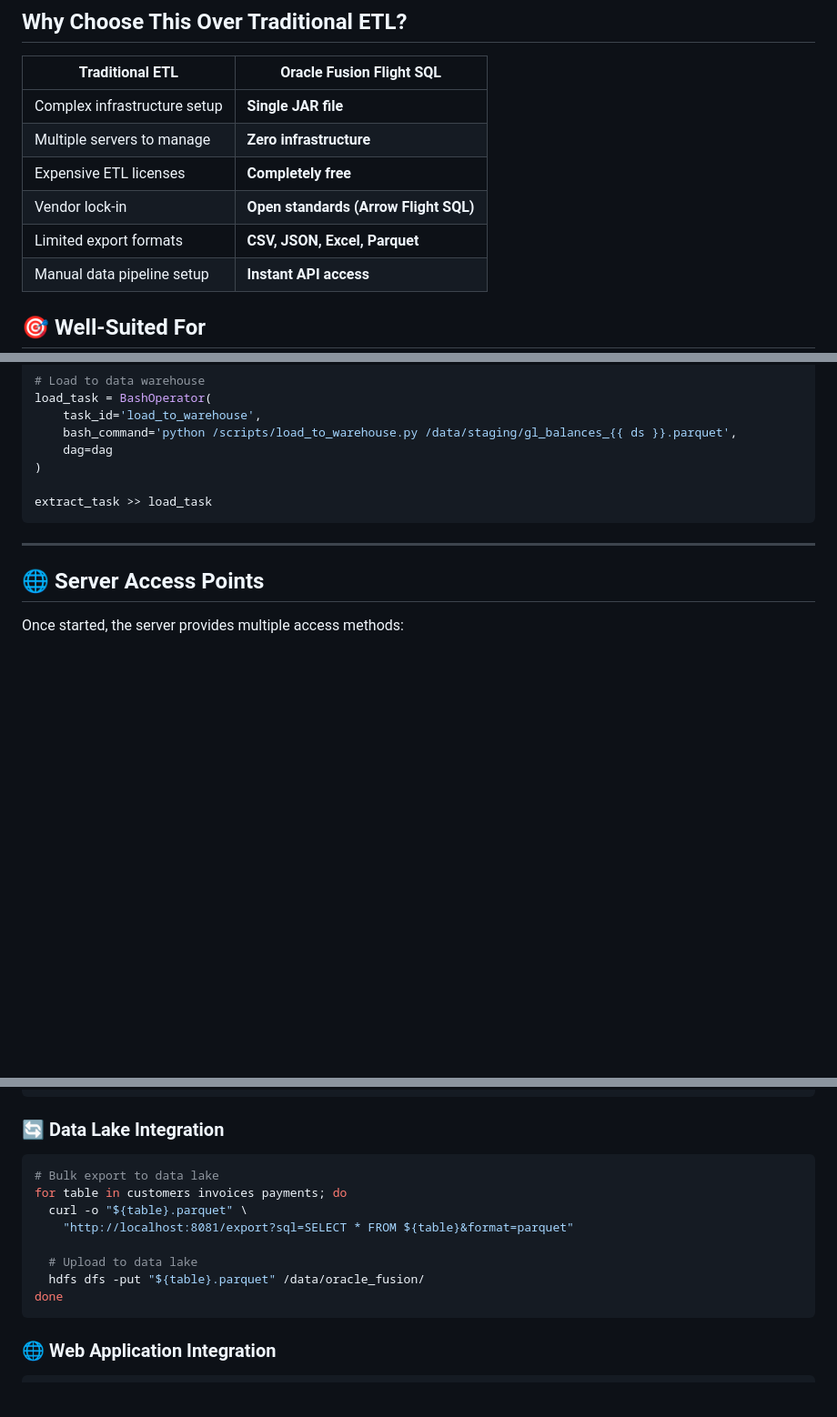
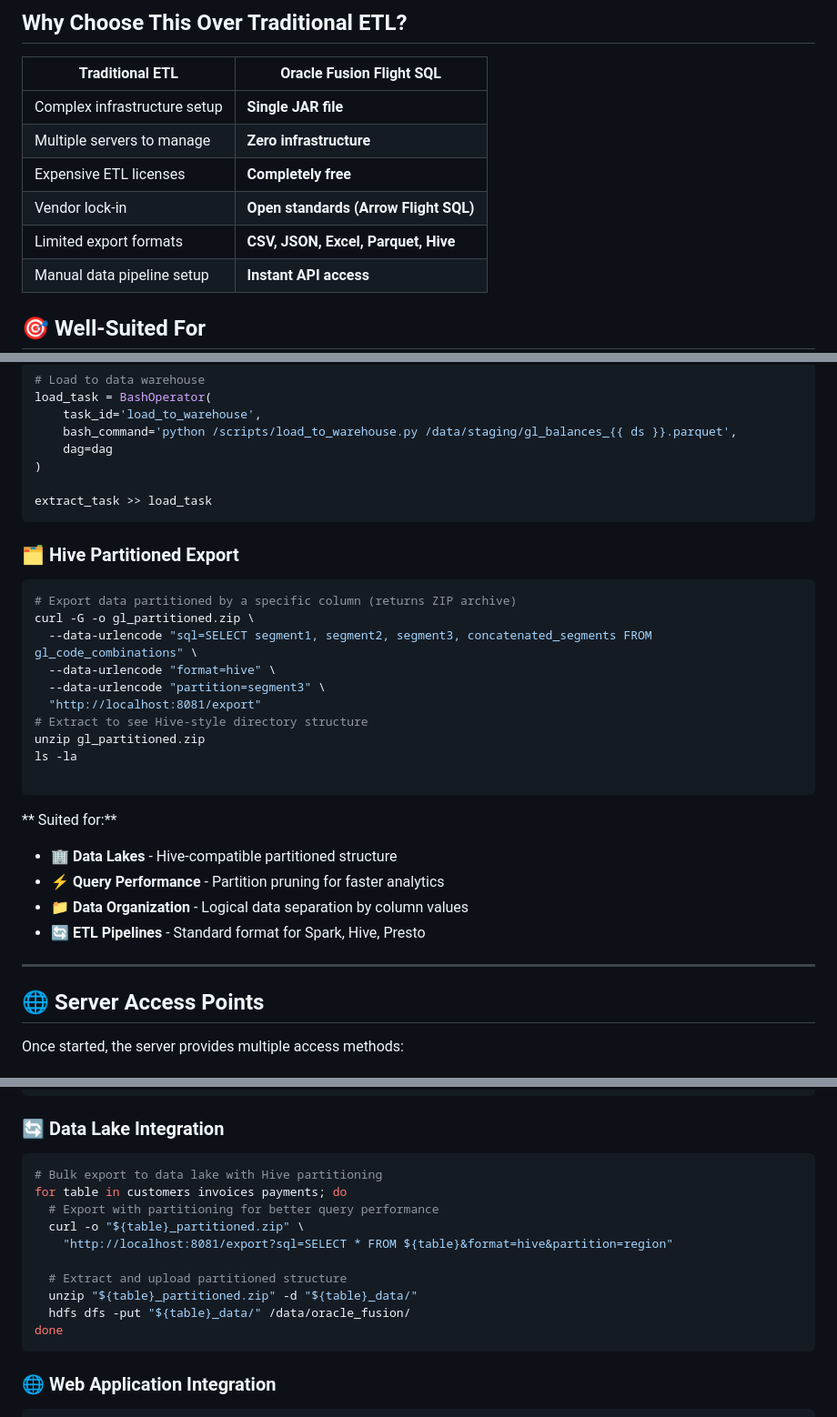
Before and after one commit to krokozyab/ofarrow, a Markdown page: README.md, 3 parts joined by grey strips. Shown at 91% size. Drawn GitHub-style; blank space fills up the shorter version.

````diff
--- a/README.md
+++ b/README.md
@@ -18,7 +18,7 @@ Transform your Oracle Fusion into a modern data platform with **no servers to ma
 | Multiple servers to manage | **Zero infrastructure** |
 | Expensive ETL licenses | **Completely free** |
 | Vendor lock-in | **Open standards (Arrow Flight SQL)** |
-| Limited export formats | **CSV, JSON, Excel, Parquet** |
+| Limited export formats | **CSV, JSON, Excel, Parquet, Hive** |
 | Manual data pipeline setup | **Instant API access** |
 
 ## 🎯 Well-Suited For
@@ -312,6 +316,26 @@ load_task = BashOperator(
 extract_task >> load_task
 ```
 
+### 🗂 Hive Partitioned Export
+```bash
+# Export data partitioned by a specific column (returns ZIP archive)
+curl -G -o gl_partitioned.zip \
+  --data-urlencode "sql=SELECT segment1, segment2, segment3, concatenated_segments FROM gl_code_combinations" \
+  --data-urlencode "format=hive" \
+  --data-urlencode "partition=segment3" \
+  "http://localhost:8081/export"
+# Extract to see Hive-style directory structure
+unzip gl_partitioned.zip
+ls -la
+
+```
+
+** Suited for:**
+- 🏢 **Data Lakes** - Hive-compatible partitioned structure
+- ⚡ **Query Performance** - Partition pruning for faster analytics
+- 📁 **Data Organization** - Logical data separation by column values
+- 🔄 **ETL Pipelines** - Standard format for Spark, Hive, Presto
+
 ---
 
 ## 🌐 Server Access Points
@@ -464,13 +491,15 @@ aws s3 cp daily_report_*.xlsx s3://reports-bucket/
 
 ### 🔄 Data Lake Integration
 ```bash
-# Bulk export to data lake
+# Bulk export to data lake with Hive partitioning
 for table in customers invoices payments; do
-  curl -o "${table}.parquet" \
-    "http://localhost:8081/export?sql=SELECT * FROM ${table}&format=parquet"
+  # Export with partitioning for better query performance
+  curl -o "${table}_partitioned.zip" \
+    "http://localhost:8081/export?sql=SELECT * FROM ${table}&format=hive&partition=region"
 
-  # Upload to data lake
-  hdfs dfs -put "${table}.parquet" /data/oracle_fusion/
+  # Extract and upload partitioned structure
+  unzip "${table}_partitioned.zip" -d "${table}_data/"
+  hdfs dfs -put "${table}_data/" /data/oracle_fusion/
 done
 ```
 
````
Also changed, not shown: other parts of README.md (+7 -0 lines).
